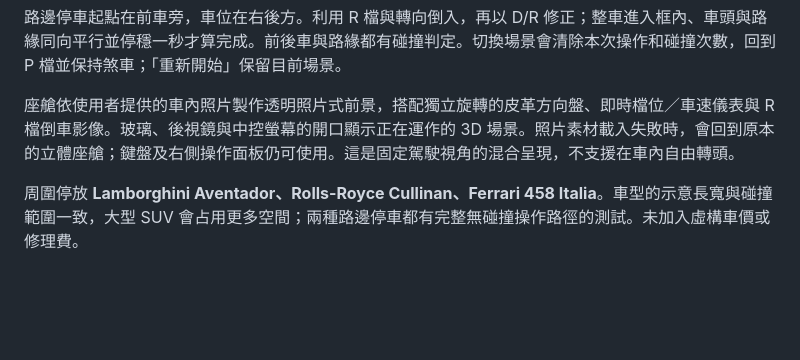
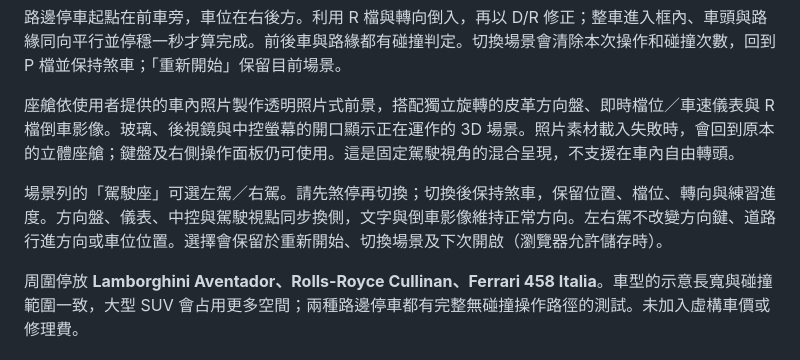
Before and after one commit to bboy800820/reverse_challenge, a Markdown page: README.md, the part around the change. Rendered like a GitHub page; blank space fills up the shorter version.

```diff
--- a/README.md
+++ b/README.md
@@ -17,6 +17,8 @@
 路邊停車起點在前車旁，車位在右後方。利用 R 檔與轉向倒入，再以 D/R 修正；整車進入框內、車頭與路緣同向平行並停穩一秒才算完成。前後車與路緣都有碰撞判定。切換場景會清除本次操作和碰撞次數，回到 P 檔並保持煞車；「重新開始」保留目前場景。
 
 座艙依使用者提供的車內照片製作透明照片式前景，搭配獨立旋轉的皮革方向盤、即時檔位／車速儀表與 R 檔倒車影像。玻璃、後視鏡與中控螢幕的開口顯示正在運作的 3D 場景。照片素材載入失敗時，會回到原本的立體座艙；鍵盤及右側操作面板仍可使用。這是固定駕駛視角的混合呈現，不支援在車內自由轉頭。
+
+場景列的「駕駛座」可選左駕／右駕。請先煞停再切換；切換後保持煞車，保留位置、檔位、轉向與練習進度。方向盤、儀表、中控與駕駛視點同步換側，文字與倒車影像維持正常方向。左右駕不改變方向鍵、道路行進方向或車位位置。選擇會保留於重新開始、切換場景及下次開啟（瀏覽器允許儲存時）。
 
 周圍停放 **Lamborghini Aventador、Rolls-Royce Cullinan、Ferrari 458 Italia**。車型的示意長寬與碰撞範圍一致，大型 SUV 會占用更多空間；兩種路邊停車都有完整無碰撞操作路徑的測試。未加入虛構車價或修理費。
 
```
Also changed, not shown: assets/previews/right-drive-fallback.png (added), assets/previews/right-drive-mobile.png (added), 12 other files.
